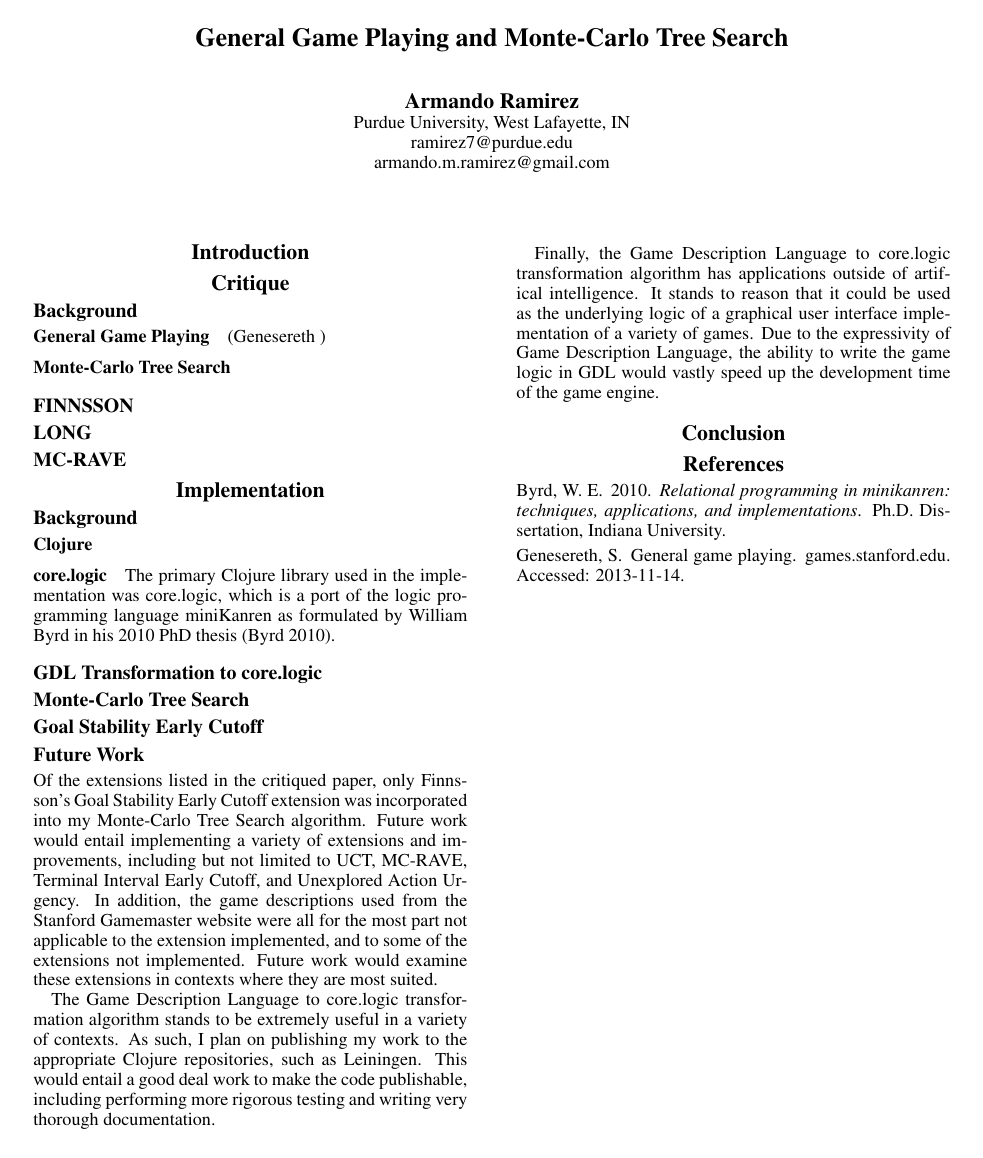
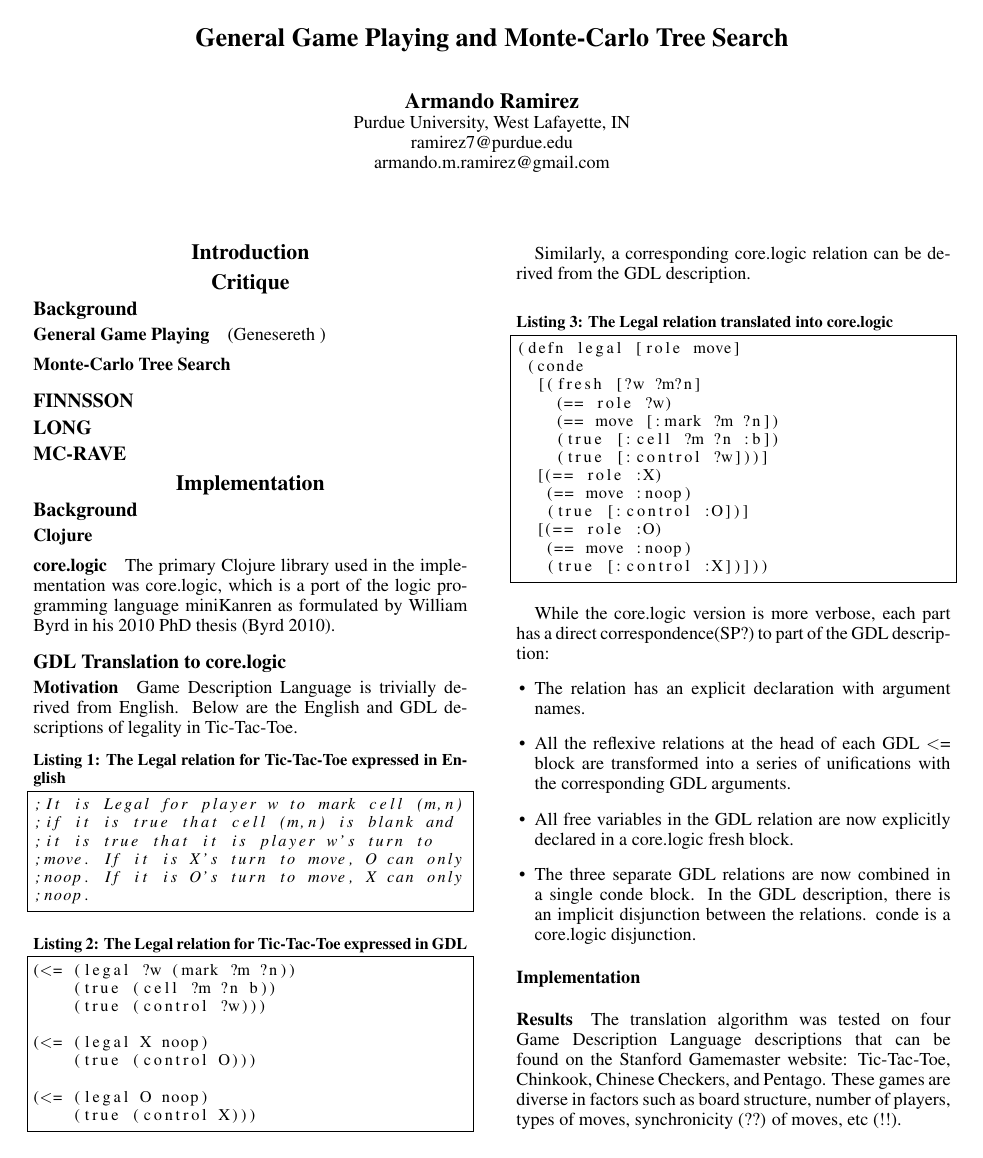
Before and after one commit to ramirez7/ggp-mcts, a LaTeX document (doc/paper/paper.tex): the whole page before the commit and page 1 of 2 after it. Compiled offline with pdfLaTeX.

Commit message:
code blocks for GDL and core.logic

```diff
--- a/doc/paper/paper.tex
+++ b/doc/paper/paper.tex
@@ -4,6 +4,11 @@
 \usepackage{times}
 \usepackage{helvet}
 \usepackage{courier}
+\usepackage{listings}
+\lstset{language=Lisp, basicstyle=\footnotesize}
+\usepackage{caption}
+\DeclareCaptionFont{white}{ \color{white} }
+\captionsetup[lstlisting]{singlelinecheck=false, margin=0pt, font={bf,footnotesize} }
 \setlength{\pdfpagewidth}{8.5in}
 \setlength{\pdfpageheight}{11in}
 \nocopyright
@@ -39,7 +44,62 @@
 \subsubsection{core.logic}
 %FIXME CAN'T LINEBREAK AFTER THIS SUBSUBSECTION
 The primary Clojure library used in the implementation was core.logic, which is a port of the logic programming language miniKanren as formulated by William Byrd in his 2010 PhD thesis \cite{byrd2010relational}.
-\subsection{GDL Transformation to core.logic}
+
+
+
+\subsection{GDL Translation to core.logic}
+\subsubsection{Motivation}
+Game Description Language is trivially derived from English. Below are the English and GDL descriptions of legality in Tic-Tac-Toe.
+\begin{lstlisting}[frame=single, caption=The Legal relation for Tic-Tac-Toe expressed in English]
+;It is Legal for player w to mark cell (m,n)
+;if it is true that cell (m,n) is blank and
+;it is true that it is player w's turn to
+;move. If it is X's turn to move, O can only
+;noop. If it is O's turn to move, X can only
+;noop.
+\end{lstlisting}
+\begin{lstlisting}[frame=single, caption=The Legal relation for Tic-Tac-Toe expressed in GDL]
+(<= (legal ?w (mark ?m ?n))
+    (true (cell ?m ?n b))
+    (true (control ?w)))
+
+(<= (legal X noop)
+    (true (control O)))
+
+(<= (legal O noop)
+    (true (control X)))
+\end{lstlisting}
+
+Similarly, a corresponding core.logic relation can be derived from the GDL description.
+
+\begin{lstlisting}[frame=single, caption=The Legal relation translated into core.logic]
+(defn legal [role move]
+ (conde
+  [(fresh [?w ?m?n]
+    (== role ?w)
+    (== move [:mark ?m ?n])
+    (true [:cell ?m ?n :b])
+    (true [:control ?w]))]
+  [(== role :X)
+   (== move :noop)
+   (true [:control :O])]
+  [(== role :O)
+   (== move :noop)
+   (true [:control :X])]))
+\end{lstlisting}
+
+While the core.logic version is more verbose, each part has a direct correspondence(SP?) to part of the GDL description:
+\begin{itemize}
+\item The relation has an explicit declaration with argument names.
+\item All the reflexive relations at the head of each GDL \textless= block are transformed into a series of unifications with the corresponding GDL arguments.
+\item All free variables in the GDL relation are now explicitly declared in a core.logic fresh block.
+\item The three separate GDL relations are now combined in a single conde block. In the GDL description, there is an implicit disjunction between the relations. conde is a core.logic disjunction.
+\end{itemize}
+
+\subsubsection{Implementation}
+
+\subsubsection{Results}
+The translation algorithm was tested on four Game Description Language descriptions that can be found on the Stanford Gamemaster website: Tic-Tac-Toe, Chinkook, Chinese Checkers, and Pentago. These games are diverse in factors such as board structure, number of players, types of moves, synchronicity (??) of moves, etc (!!).
 
 \subsection{Monte-Carlo Tree Search}
 
```
